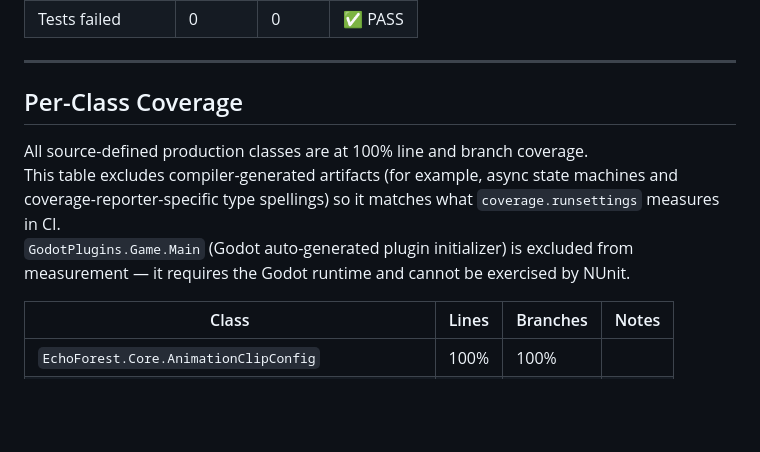
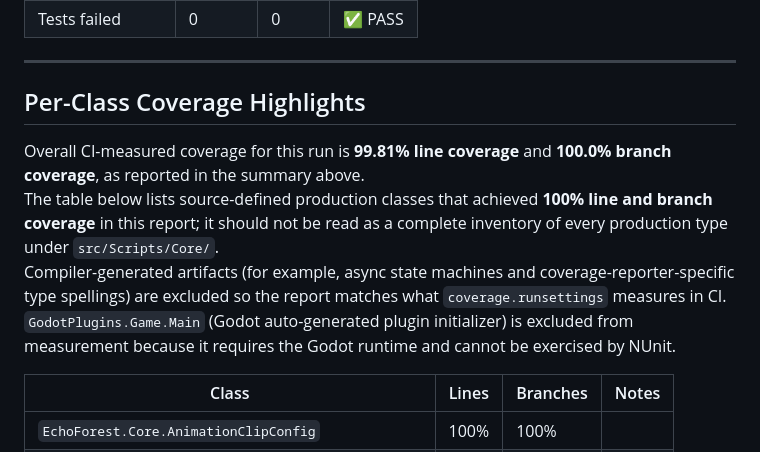
Before and after one commit to Ziomy137/EchoForest, a Markdown page: docs/test-coverage-report.md, the part around the change. GitHub-like rendering; blank space fills up the shorter version.

Commit message:
Update docs/test-coverage-report.md
Co-authored-by: Copilot <175728472+Copilot@users.noreply.github.com>

```diff
--- a/docs/test-coverage-report.md
+++ b/docs/test-coverage-report.md
@@ -17,11 +17,12 @@
 
 ---
 
-## Per-Class Coverage
+## Per-Class Coverage Highlights
 
-All source-defined production classes are at 100% line and branch coverage.
-This table excludes compiler-generated artifacts (for example, async state machines and coverage-reporter-specific type spellings) so it matches what `coverage.runsettings` measures in CI.
-`GodotPlugins.Game.Main` (Godot auto-generated plugin initializer) is excluded from measurement — it requires the Godot runtime and cannot be exercised by NUnit.
+Overall CI-measured coverage for this run is **99.81% line coverage** and **100.0% branch coverage**, as reported in the summary above.
+The table below lists source-defined production classes that achieved **100% line and branch coverage** in this report; it should not be read as a complete inventory of every production type under `src/Scripts/Core/`.
+Compiler-generated artifacts (for example, async state machines and coverage-reporter-specific type spellings) are excluded so the report matches what `coverage.runsettings` measures in CI.
+`GodotPlugins.Game.Main` (Godot auto-generated plugin initializer) is excluded from measurement because it requires the Godot runtime and cannot be exercised by NUnit.
 
 | Class                                              | Lines | Branches | Notes |
 | -------------------------------------------------- | ----- | -------- | ----- |
```
